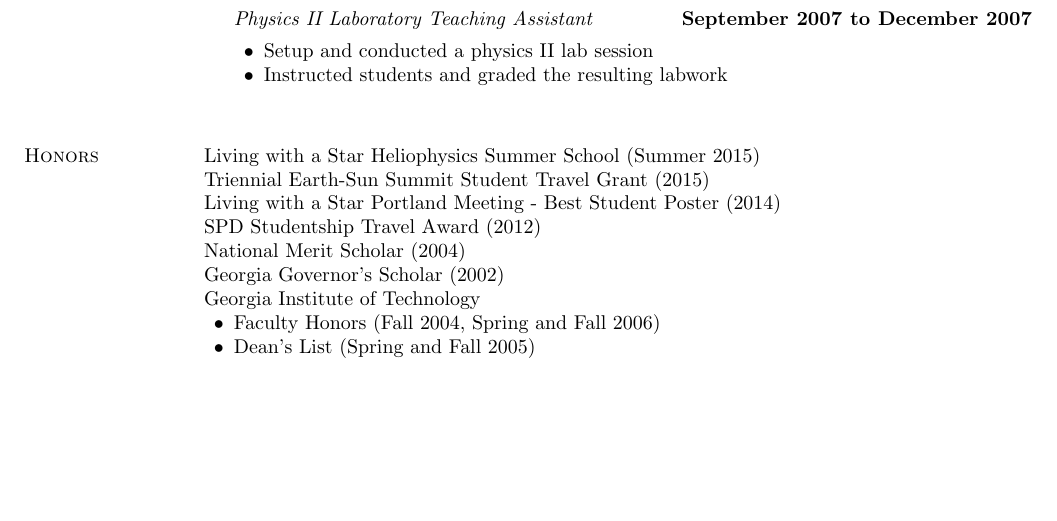
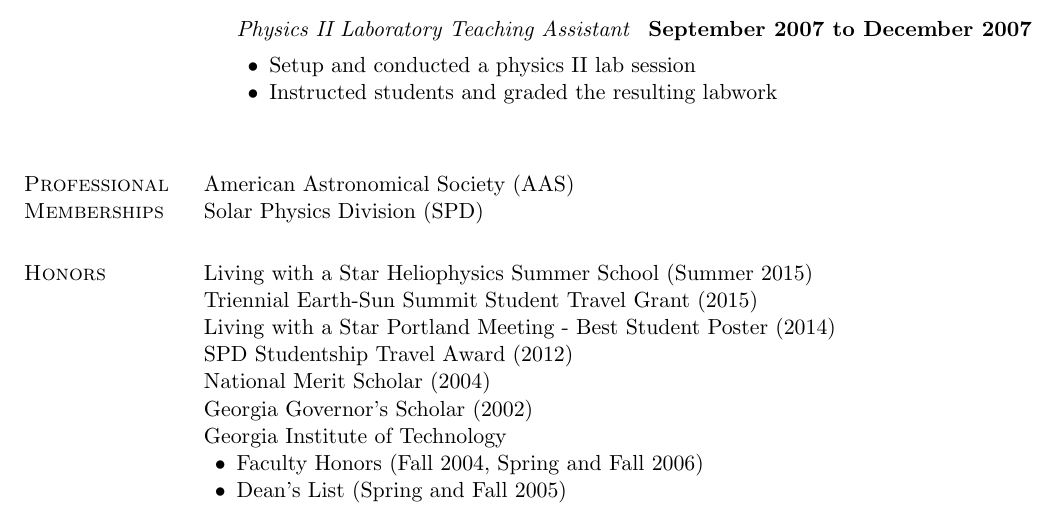
Before and after one commit to lowderchris/cv, a LaTeX CV (lowder-cv.tex): part of page 3 of 3, cut so that both start at the same text, the shorter picture padded with empty space. Compiled offline with pdfLaTeX.

Commit message:
Addition of AAS/SPD membership

```diff
--- a/lowder-cv.tex
+++ b/lowder-cv.tex
@@ -1,4 +1,4 @@
-\documentclass[10pt]{article}
+\documentclass[11pt]{article}
 
 \usepackage{calc}
 
@@ -290,6 +290,11 @@ Experience in parallel high performance computing projects and large-scale datas
 
 \end{outerlist}
 
+\section{Professional Memberships}
+\href{https://aas.org}{American Astronomical Society (AAS)}
+
+\href{https://spd.aas.org}{Solar Physics Division (SPD)}
+
 \section{Honors}
 \href{http://www.vsp.ucar.edu/Heliophysics/summer-about-over.shtml}{Living with a Star Heliophysics Summer School} (Summer 2015)
 
```
Also changed, not shown: lowder-cv.pdf.
